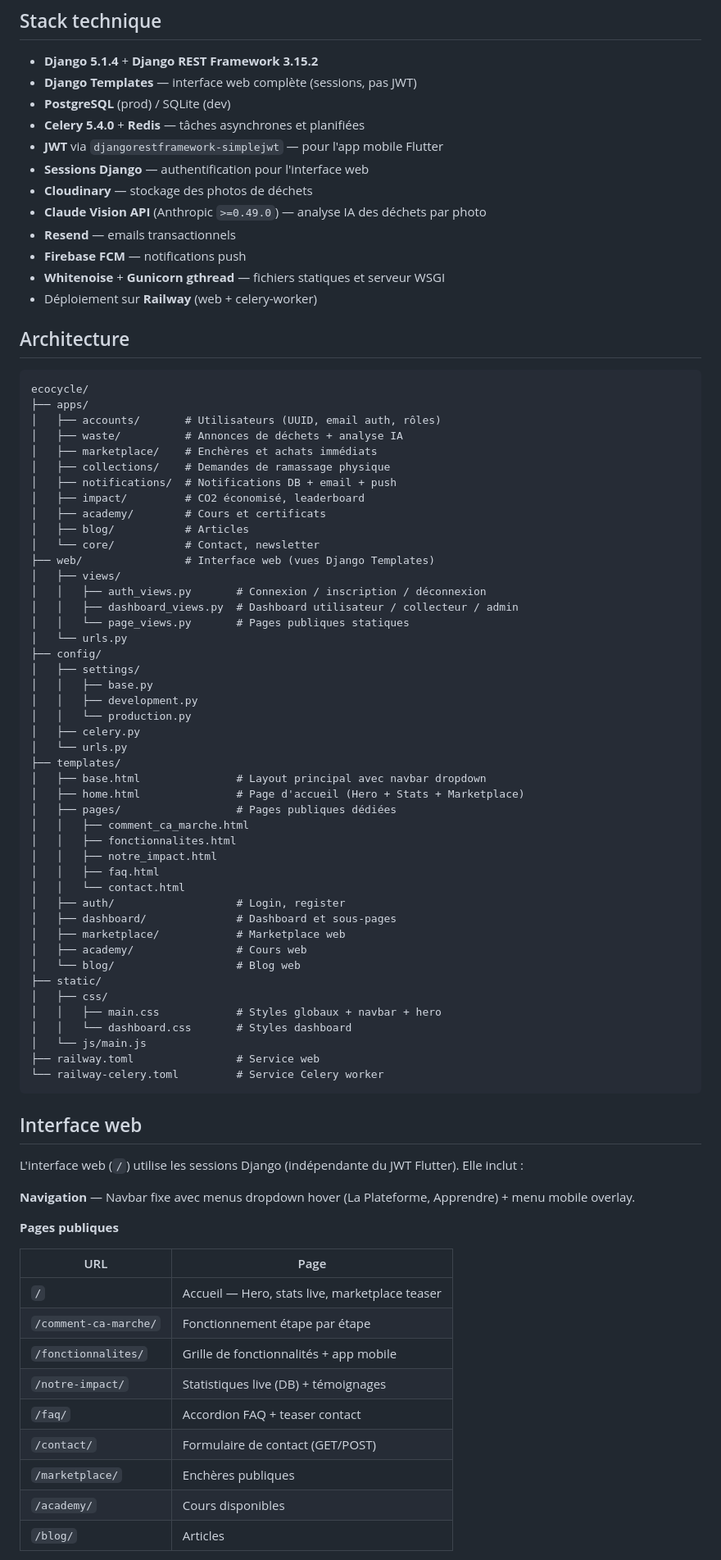
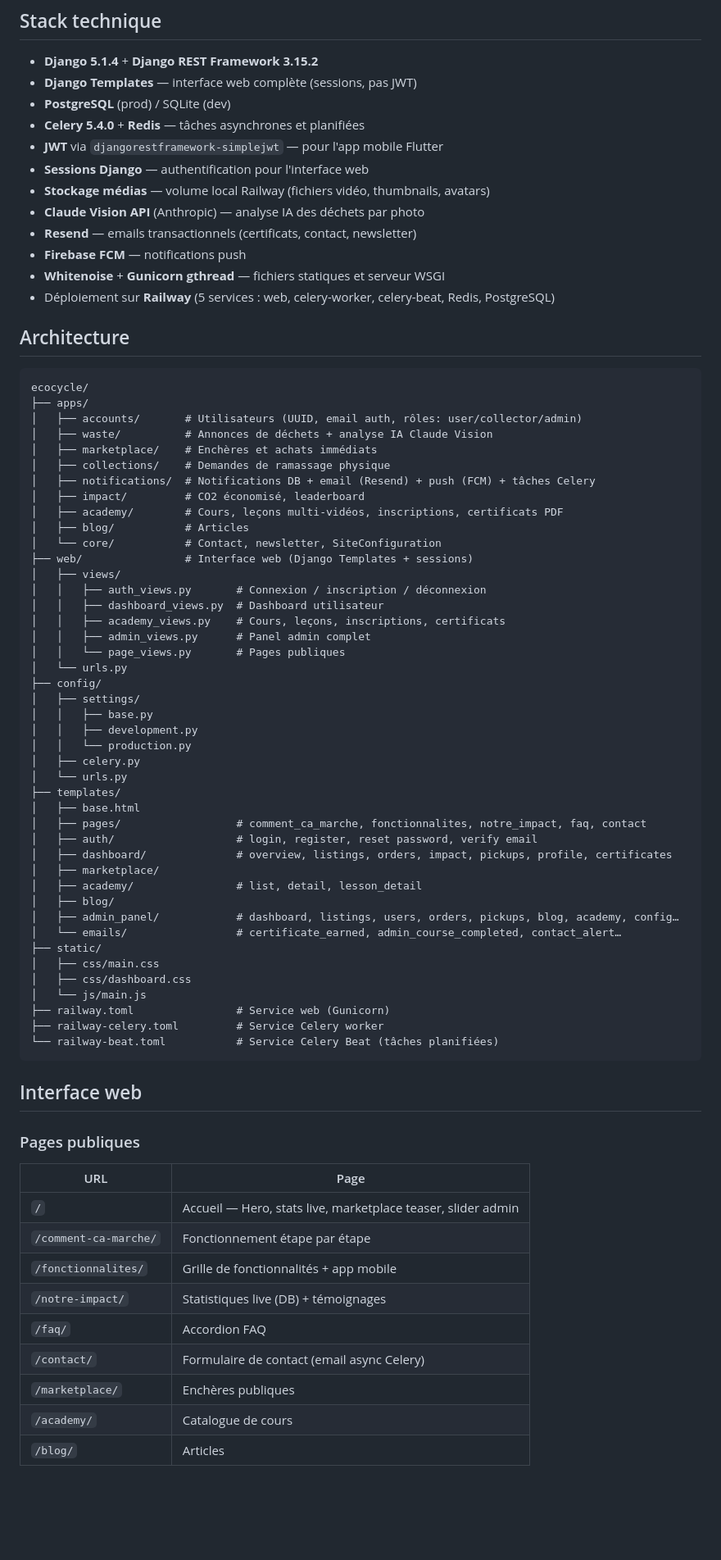
Before and after one commit to Vaillantval/Eco-Cycle, a Markdown page: README.md, the part around one of its changes. Shown at 82% size. Rendered like a GitHub page; blank space fills up the shorter version.

Commit message:
docs: update README — academy e-learning, 3 Railway services, full URL tables
Co-Authored-By: Claude Sonnet 4.6 <noreply@anthropic.com>

````diff
--- a/README.md
+++ b/README.md
@@ -10,32 +10,34 @@ API REST Django + Interface Web pour la plateforme de recyclage intelligent EcoC
 - **Celery 5.4.0** + **Redis** — tâches asynchrones et planifiées
 - **JWT** via `djangorestframework-simplejwt` — pour l'app mobile Flutter
 - **Sessions Django** — authentification pour l'interface web
-- **Cloudinary** — stockage des photos de déchets
-- **Claude Vision API** (Anthropic `>=0.49.0`) — analyse IA des déchets par photo
-- **Resend** — emails transactionnels
+- **Stockage médias** — volume local Railway (fichiers vidéo, thumbnails, avatars)
+- **Claude Vision API** (Anthropic) — analyse IA des déchets par photo
+- **Resend** — emails transactionnels (certificats, contact, newsletter)
 - **Firebase FCM** — notifications push
 - **Whitenoise** + **Gunicorn gthread** — fichiers statiques et serveur WSGI
-- Déploiement sur **Railway** (web + celery-worker)
+- Déploiement sur **Railway** (5 services : web, celery-worker, celery-beat, Redis, PostgreSQL)
 
 ## Architecture
 
 ```
 ecocycle/
 ├── apps/
-│   ├── accounts/       # Utilisateurs (UUID, email auth, rôles)
-│   ├── waste/          # Annonces de déchets + analyse IA
+│   ├── accounts/       # Utilisateurs (UUID, email auth, rôles: user/collector/admin)
+│   ├── waste/          # Annonces de déchets + analyse IA Claude Vision
 │   ├── marketplace/    # Enchères et achats immédiats
 │   ├── collections/    # Demandes de ramassage physique
-│   ├── notifications/  # Notifications DB + email + push
+│   ├── notifications/  # Notifications DB + email (Resend) + push (FCM) + tâches Celery
 │   ├── impact/         # CO2 économisé, leaderboard
-│   ├── academy/        # Cours et certificats
+│   ├── academy/        # Cours, leçons multi-vidéos, inscriptions, certificats PDF
 │   ├── blog/           # Articles
-│   └── core/           # Contact, newsletter
-├── web/                # Interface web (vues Django Templates)
+│   └── core/           # Contact, newsletter, SiteConfiguration
+├── web/                # Interface web (Django Templates + sessions)
 │   ├── views/
 │   │   ├── auth_views.py       # Connexion / inscription / déconnexion
-│   │   ├── dashboard_views.py  # Dashboard utilisateur / collecteur / admin
-│   │   └── page_views.py       # Pages publiques statiques
+│   │   ├── dashboard_views.py  # Dashboard utilisateur
+│   │   ├── academy_views.py    # Cours, leçons, inscriptions, certificats
+│   │   ├── admin_views.py      # Panel admin complet
+│   │   └── page_views.py       # Pages publiques
 │   └── urls.py
 ├── config/
 │   ├── settings/
@@ -45,45 +47,37 @@ ecocycle/
 │   ├── celery.py
 │   └── urls.py
 ├── templates/
-│   ├── base.html               # Layout principal avec navbar dropdown
-│   ├── home.html               # Page d'accueil (Hero + Stats + Marketplace)
-│   ├── pages/                  # Pages publiques dédiées
-│   │   ├── comment_ca_marche.html
-│   │   ├── fonctionnalites.html
-│   │   ├── notre_impact.html
-│   │   ├── faq.html
-│   │   └── contact.html
-│   ├── auth/                   # Login, register
-│   ├── dashboard/              # Dashboard et sous-pages
-│   ├── marketplace/            # Marketplace web
-│   ├── academy/                # Cours web
-│   └── blog/                   # Blog web
+│   ├── base.html
+│   ├── pages/                  # comment_ca_marche, fonctionnalites, notre_impact, faq, contact
+│   ├── auth/                   # login, register, reset password, verify email
+│   ├── dashboard/              # overview, listings, orders, impact, pickups, profile, certificates
+│   ├── marketplace/
+│   ├── academy/                # list, detail, lesson_detail
+│   ├── blog/
+│   ├── admin_panel/            # dashboard, listings, users, orders, pickups, blog, academy, config…
+│   └── emails/                 # certificate_earned, admin_course_completed, contact_alert…
 ├── static/
-│   ├── css/
-│   │   ├── main.css            # Styles globaux + navbar + hero
-│   │   └── dashboard.css       # Styles dashboard
+│   ├── css/main.css
+│   ├── css/dashboard.css
 │   └── js/main.js
-├── railway.toml                # Service web
-└── railway-celery.toml         # Service Celery worker
+├── railway.toml                # Service web (Gunicorn)
+├── railway-celery.toml         # Service Celery worker
+└── railway-beat.toml           # Service Celery Beat (tâches planifiées)
 ```
 
 ## Interface web
 
-L'interface web (`/`) utilise les sessions Django (indépendante du JWT Flutter). Elle inclut :
-
-**Navigation** — Navbar fixe avec menus dropdown hover (La Plateforme, Apprendre) + menu mobile overlay.
-
-**Pages publiques**
+### Pages publiques
 
 | URL | Page |
 |---|---|
-| `/` | Accueil — Hero, stats live, marketplace teaser |
+| `/` | Accueil — Hero, stats live, marketplace teaser, slider admin |
 | `/comment-ca-marche/` | Fonctionnement étape par étape |
 | `/fonctionnalites/` | Grille de fonctionnalités + app mobile |
 | `/notre-impact/` | Statistiques live (DB) + témoignages |
-| `/faq/` | Accordion FAQ + teaser contact |
-| `/contact/` | Formulaire de contact (GET/POST) |
+| `/faq/` | Accordion FAQ |
+| `/contact/` | Formulaire de contact (email async Celery) |
 | `/marketplace/` | Enchères publiques |
-| `/academy/` | Cours disponibles |
+| `/academy/` | Catalogue de cours |
 | `/blog/` | Articles |
 
````
Also changed, not shown: other parts of README.md (+135 -76 lines).
